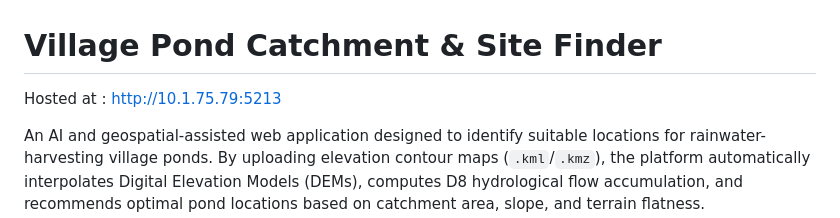
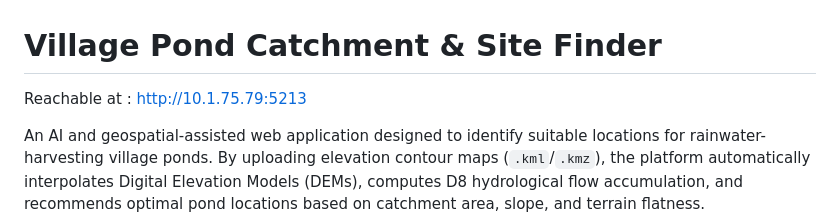
Before and after one commit to kabeer-m/Pond_Catchment, a Markdown page: README.md, the part around the change. GitHub-like rendering.

```diff
--- a/README.md
+++ b/README.md
@@ -1,6 +1,6 @@
 # Village Pond Catchment & Site Finder
 
-Hosted at : http://10.1.75.79:5213
+Reachable at : http://10.1.75.79:5213
 
 An AI and geospatial-assisted web application designed to identify suitable locations for rainwater-harvesting village ponds. By uploading elevation contour maps (`.kml`/`.kmz`), the platform automatically interpolates Digital Elevation Models (DEMs), computes D8 hydrological flow accumulation, and recommends optimal pond locations based on catchment area, slope, and terrain flatness.
 
```
